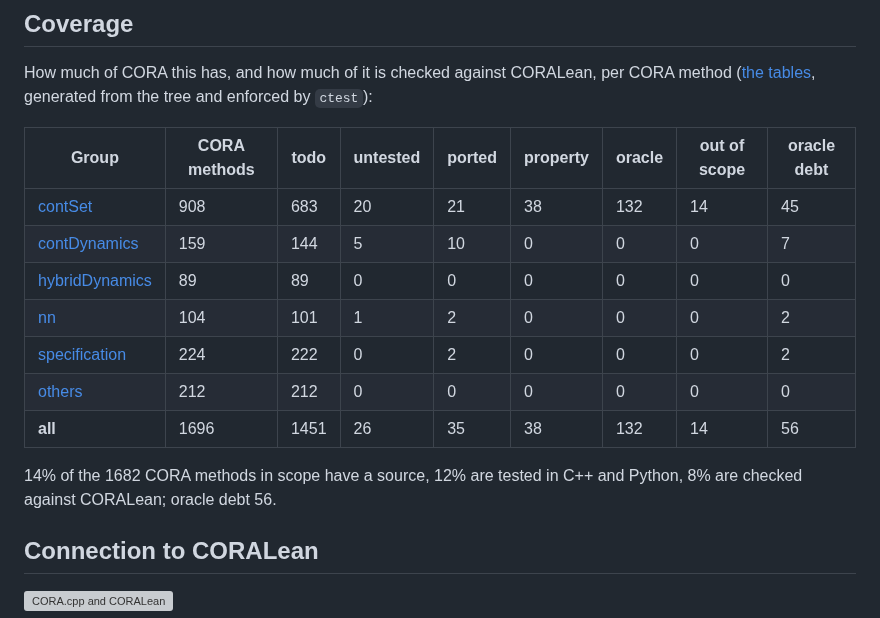
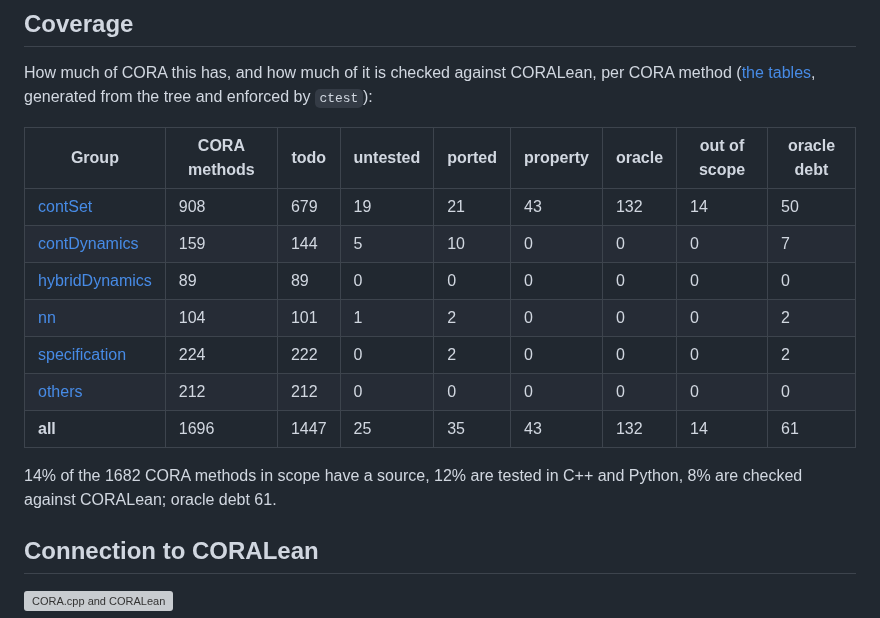
Before and after one commit to CORA-COMP/CORA.cpp, a Markdown page: README.md, the part around the change. Rendered like a GitHub page; grey boxes are pictures that could not be loaded.

Commit message:
Coverage: tables after stacking on port/p1b05-interval
Co-Authored-By: Claude Sonnet 5.5 <noreply@anthropic.com>

```diff
--- a/README.md
+++ b/README.md
@@ -96,15 +96,15 @@ How much of CORA this has, and how much of it is checked against CORALean, per C
 <!-- coverage:begin -->
 | Group | CORA methods | todo | untested | ported | property | oracle | out of scope | oracle debt |
 |---|---|---|---|---|---|---|---|---|
-| [contSet](coverage/contSet/) | 908 | 683 | 20 | 21 | 38 | 132 | 14 | 45 |
+| [contSet](coverage/contSet/) | 908 | 679 | 19 | 21 | 43 | 132 | 14 | 50 |
 | [contDynamics](coverage/contDynamics/) | 159 | 144 | 5 | 10 | 0 | 0 | 0 | 7 |
 | [hybridDynamics](coverage/hybridDynamics/) | 89 | 89 | 0 | 0 | 0 | 0 | 0 | 0 |
 | [nn](coverage/nn/) | 104 | 101 | 1 | 2 | 0 | 0 | 0 | 2 |
 | [specification](coverage/specification/) | 224 | 222 | 0 | 2 | 0 | 0 | 0 | 2 |
 | [others](coverage/others/) | 212 | 212 | 0 | 0 | 0 | 0 | 0 | 0 |
-| **all** | 1696 | 1451 | 26 | 35 | 38 | 132 | 14 | 56 |
+| **all** | 1696 | 1447 | 25 | 35 | 43 | 132 | 14 | 61 |
 
-14% of the 1682 CORA methods in scope have a source, 12% are tested in C++ and Python, 8% are checked against CORALean; oracle debt 56.
+14% of the 1682 CORA methods in scope have a source, 12% are tested in C++ and Python, 8% are checked against CORALean; oracle debt 61.
 <!-- coverage:end -->
 
 ## Connection to CORALean
```
